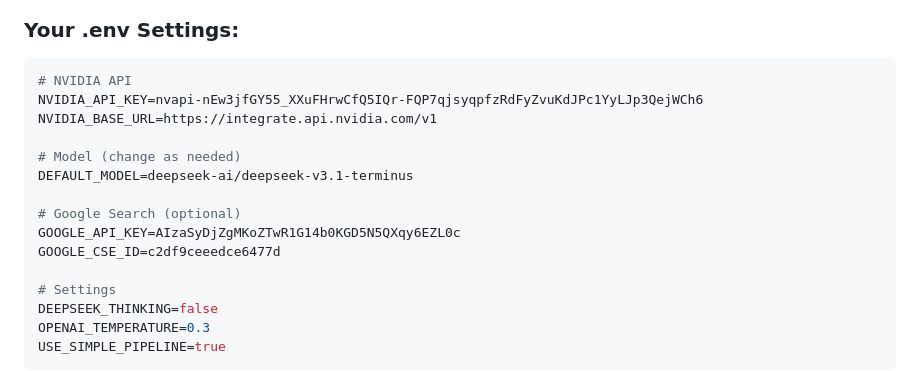
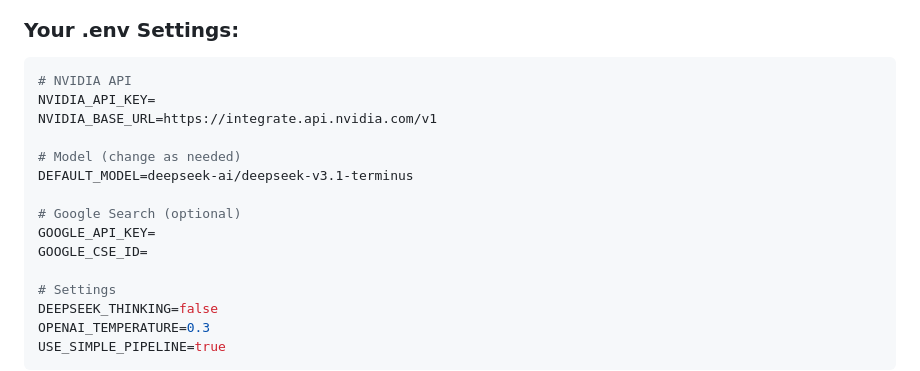
Before and after one commit to chulminlee01/mrt-tech-test, a Markdown page: WORKING_SETUP.md, the part around the change. Rendered like a GitHub page.

````diff
--- a/WORKING_SETUP.md
+++ b/WORKING_SETUP.md
@@ -50,15 +50,15 @@ Fill form and generate interactively!
 
 ```bash
 # NVIDIA API
-NVIDIA_API_KEY=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
+NVIDIA_API_KEY=
 NVIDIA_BASE_URL=https://integrate.api.nvidia.com/v1
 
 # Model (change as needed)
 DEFAULT_MODEL=deepseek-ai/deepseek-v3.1-terminus
 
 # Google Search (optional)
-GOOGLE_API_KEY=AIzaSyDjZgMKoZTwR1G14b0KGD5N5QXqy6EZL0c
-GOOGLE_CSE_ID=c2df9ceeedce6477d
+GOOGLE_API_KEY=
+GOOGLE_CSE_ID=
 
 # Settings
 DEEPSEEK_THINKING=false
````
